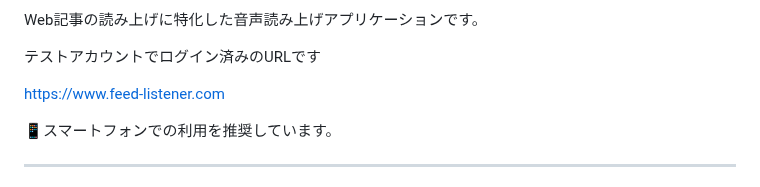
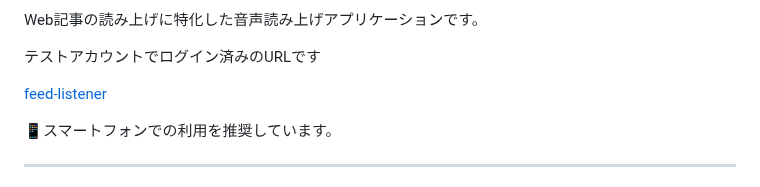
Before and after one commit to 8maguchi8ruki/FeedListener, a Markdown page: README.md, the part around the change. GitHub-like rendering.

```diff
--- a/README.md
+++ b/README.md
@@ -11,7 +11,7 @@ Web記事の読み上げに特化した音声読み上げアプリケーショ
 
 テストアカウントでログイン済みのURLです
 
- <a href="https://www.feed-listener.com/home/504619528784697.7">https://www.feed-listener.com</a>
+ <a href="https://www.feed-listener.com/home/504619528784697.7">feed-listener</a>
 
  <p style="color:red;">
 📱スマートフォンでの利用を推奨しています。
```
